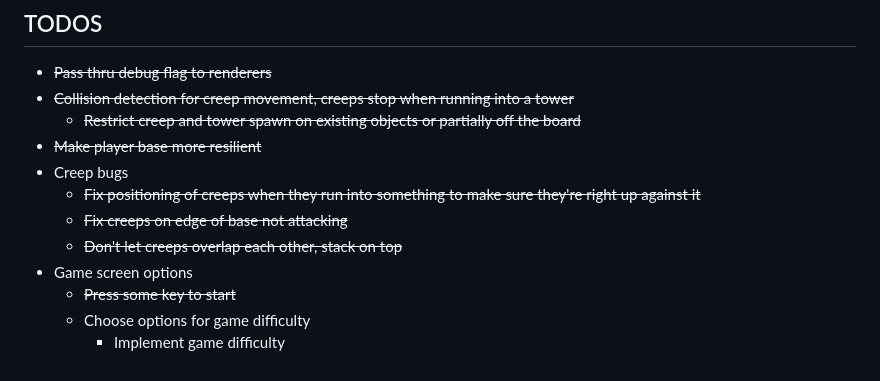
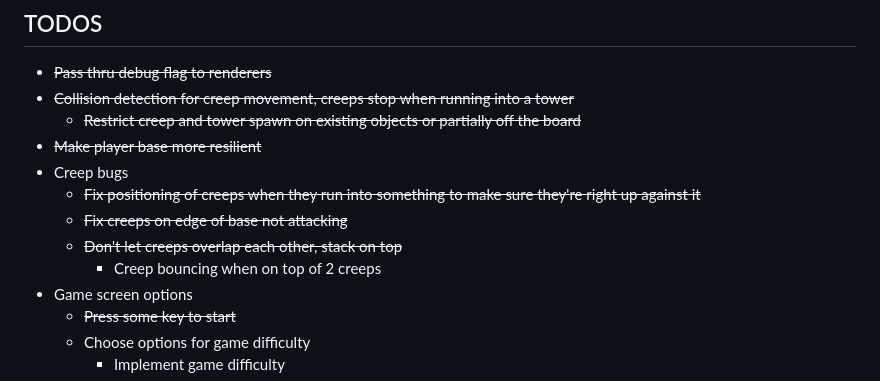
Before and after one commit to Warsinger/tower-defense-go, a Markdown page: README.md, the part around one of its changes. Rendered like a GitHub page.

```diff
--- a/README.md
+++ b/README.md
@@ -73,6 +73,7 @@ Graphics and sounds by Matt. Nathan created the Lego builds that were used for t
   * ~~Fix positioning of creeps when they run into something to make sure they're right up against it~~
   * ~~Fix creeps on edge of base not attacking~~
   * ~~Don't let creeps overlap each other, stack on top~~
+    * Creep bouncing when on top of 2 creeps
 * Game screen options
   * ~~Press some key to start~~
   * Choose options for game difficulty
```
Also changed, not shown: other parts of README.md (+2 -2 lines).
